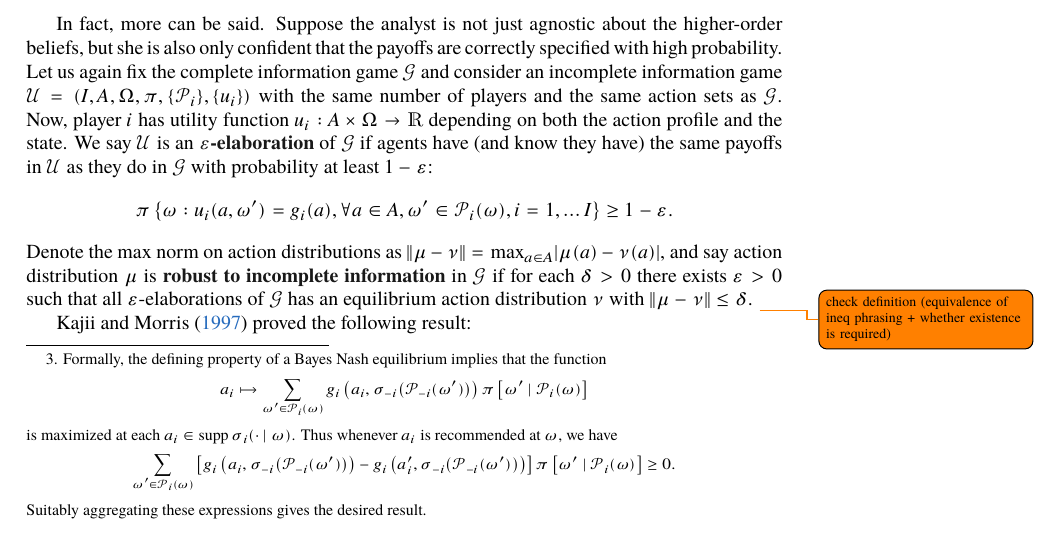
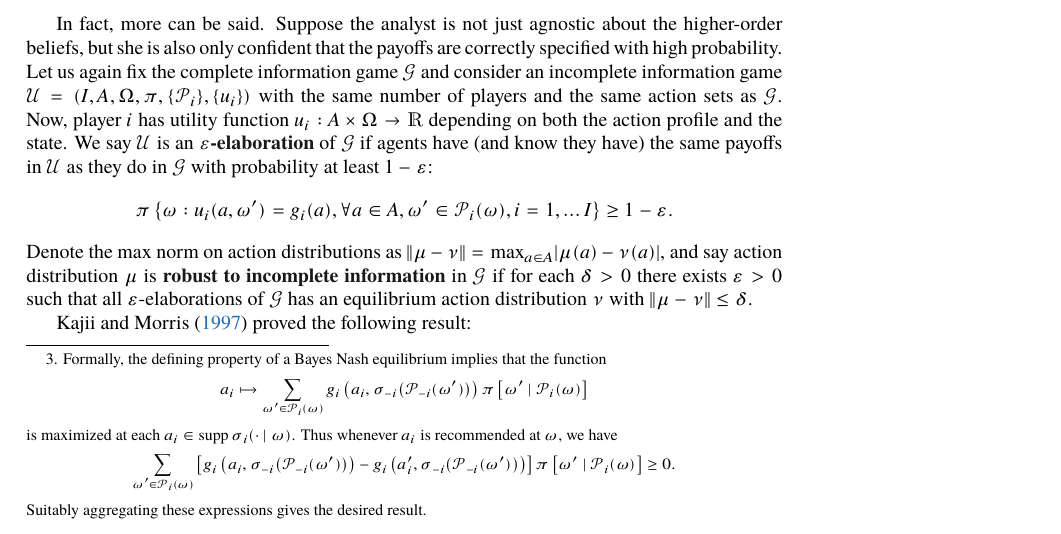
Before and after one commit to AdenChen27/OeconomicaMicroTheory, a LaTeX thesis (main.tex, which reads chapters/common-knowledge.tex): part of page 9 of 32, cut so that both start at the same text. The pictures show the PDF file main.pdf that the author committed with the source.

Commit message:
rm todo; updated pdf

```diff
--- a/chapters/common-knowledge.tex
+++ b/chapters/common-knowledge.tex
@@ -303,7 +303,6 @@ We say \(\cU\) is an \vocab{\(\eps\)-elaboration} of \(\cG\) if agents have (and
   \geq 1 - \eps.
 \]
 Denote the \(\max\) norm on action distributions as \(\norm{\mu - \nu} = \max_{a \in A} \abs{\mu(a) - \nu(a)}\), and say action distribution \(\mu\) is \vocab{robust to incomplete information} in \(\cG\) if for each \(\delta > 0\) there exists \(\eps > 0\) such that all \(\eps\)-elaborations of \(\cG\) has an equilibrium action distribution \(\nu\) with \(\norm{\mu - \nu} \leq \delta\).
-\todo{check definition (equivalence of ineq phrasing + whether existence is required)}
 
 \Textcite{kajii1997RobustnessEquilibria} proved the following result:
 \begin{proposition}
```
Also changed, not shown: main.pdf.
